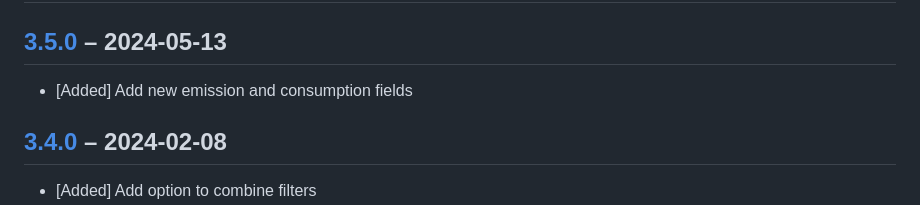
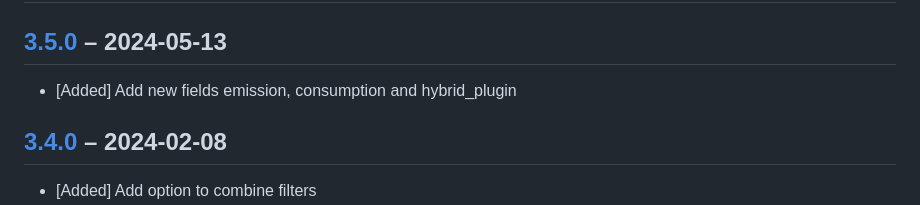
Before and after one commit to pdir/mobilede-bundle, a Markdown page: CHANGELOG.md, the part around the change. GitHub-like rendering.

```diff
--- a/CHANGELOG.md
+++ b/CHANGELOG.md
@@ -12,7 +12,7 @@ Types of changes
 
 ## [3.5.0](https://github.com/pdir/mobilede-bundle/tree/3.5.0) – 2024-05-13
 
-- [Added] Add new emission and consumption fields
+- [Added] Add new fields emission, consumption and hybrid_plugin
 
 ## [3.4.0](https://github.com/pdir/mobilede-bundle/tree/3.4.0) – 2024-02-08
 
```
